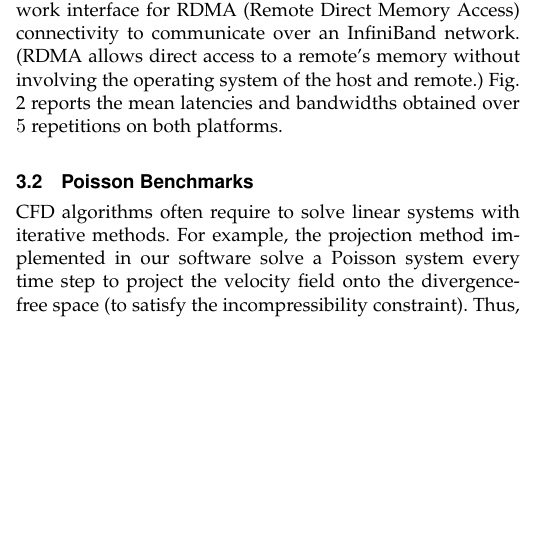
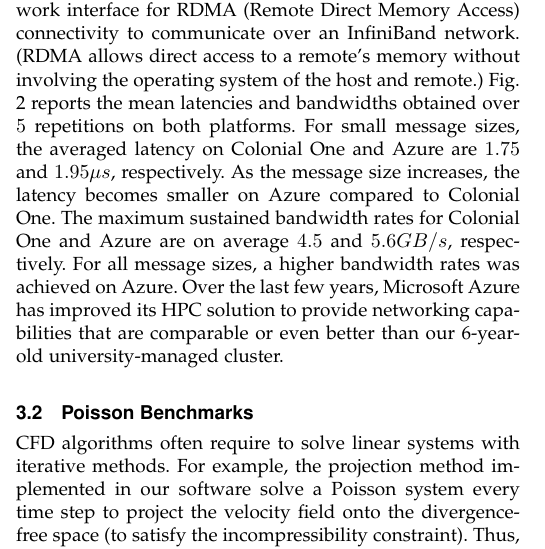
Before and after one commit to barbagroup/cloud-repro, a LaTeX paper (tex/MesnardoBarba2019.tex): part of one column of page 4 of 9, cut so that both start at the same text, the shorter picture padded with empty space. Compiled offline with pdfLaTeX.

Commit message:
Add comments about p2p results

```diff
--- a/tex/MesnardoBarba2019.tex
+++ b/tex/MesnardoBarba2019.tex
@@ -281,6 +281,11 @@ The bandwidth test measures the maximum sustained rate that can be achieved on t
 The tests ran on \texttt{NC24r} nodes on Azure and \texttt{Ivygpu} nodes on Colonial One, all of them featuring a network interface for RDMA (Remote Direct Memory Access) connectivity to communicate over an InfiniBand network.
 (RDMA allows direct access to a remote's memory without involving the operating system of the host and remote.)
 Fig. \ref{fig:osu_benchmarks} reports the mean latencies and bandwidths obtained over $5$ repetitions on both platforms.
+For small message sizes, the averaged latency on Colonial One and Azure are $1.75$ and $1.95 \mu s$, respectively.
+As the message size increases, the latency becomes smaller on Azure compared to Colonial One.
+The maximum sustained bandwidth rates for Colonial One and Azure are on average $4.5$ and $5.6 GB/s$, respectively.
+For all message sizes, a higher bandwidth rates was achieved on Azure.
+Over the last few years, Microsoft Azure has improved its HPC solution to provide networking capabilities that are comparable or even better than our 6-year-old university-managed cluster.
 
 \begin{figure}[!h]
     \centering
```
